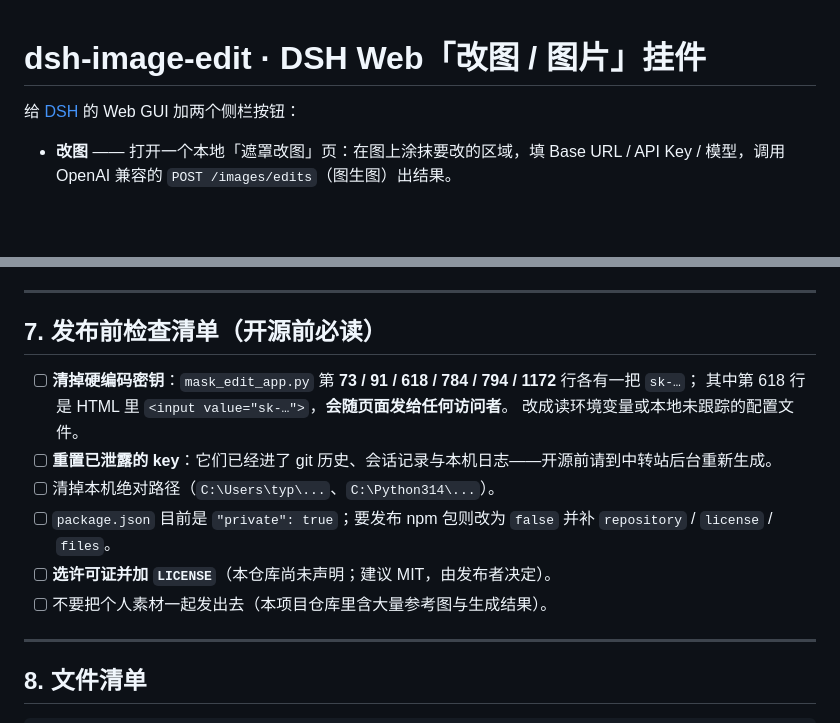
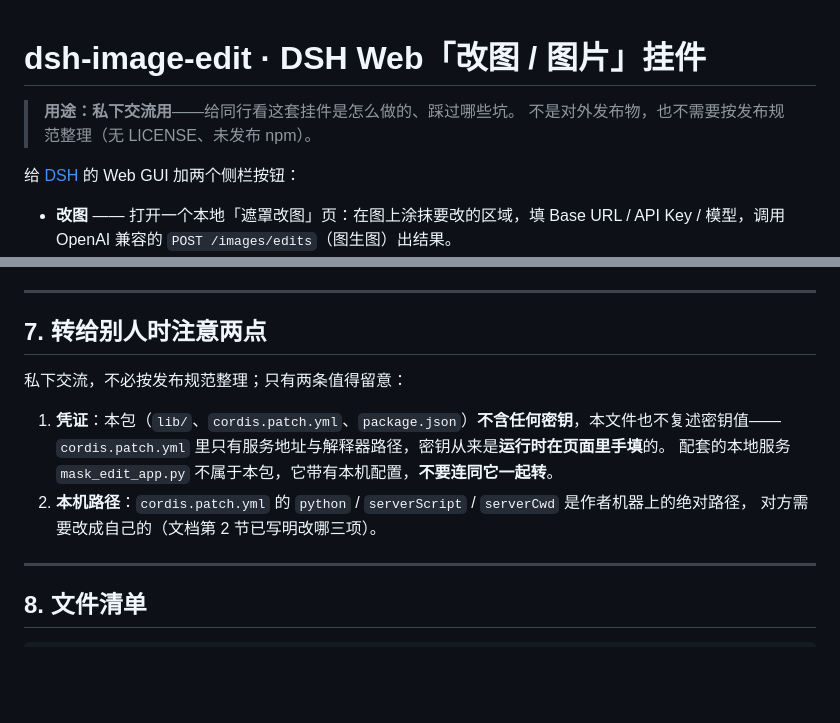
Before and after one commit to Lyn-Linyanhe/image-edit-studio, a Markdown page: dsh-plugins/dsh-image-edit/README.md, 2 parts joined by grey strips. Drawn GitHub-style; blank space fills up the shorter version.

Commit message:
文档定位改为私下交流用：去掉发布规范条目，交接注意收敛为两条（凭证/本机路径）

```diff
--- a/dsh-plugins/dsh-image-edit/README.md
+++ b/dsh-plugins/dsh-image-edit/README.md
@@ -1,4 +1,7 @@
 # dsh-image-edit · DSH Web「改图 / 图片」挂件
+
+> **用途：私下交流用**——给同行看这套挂件是怎么做的、踩过哪些坑。
+> 不是对外发布物，也不需要按发布规范整理（无 LICENSE、未发布 npm）。
 
 给 [DSH](https://www.npmjs.com/package/@deepseek-ai/dsh) 的 Web GUI 加两个侧栏按钮：
 
@@ -169,16 +172,15 @@ config:
 
 ---
 
-## 7. 发布前检查清单（**开源前必读**）
+## 7. 转给别人时注意两点
 
-- [ ] **清掉硬编码密钥**：`mask_edit_app.py` 第 **73 / 91 / 618 / 784 / 794 / 1172** 行各有一把 `sk-…`；
-      其中第 618 行是 HTML 里 `<input value="sk-…">`，**会随页面发给任何访问者**。
-      改成读环境变量或本地未跟踪的配置文件。
-- [ ] **重置已泄露的 key**：它们已经进了 git 历史、会话记录与本机日志——开源前请到中转站后台重新生成。
-- [ ] 清掉本机绝对路径（`C:\Users\typ\...`、`C:\Python314\...`）。
-- [ ] `package.json` 目前是 `"private": true`；要发布 npm 包则改为 `false` 并补 `repository` / `license` / `files`。
-- [ ] **选许可证并加 `LICENSE`**（本仓库尚未声明；建议 MIT，由发布者决定）。
-- [ ] 不要把个人素材一起发出去（本项目仓库里含大量参考图与生成结果）。
+私下交流，不必按发布规范整理；只有两条值得留意：
+
+1. **凭证**：本包（`lib/`、`cordis.patch.yml`、`package.json`）**不含任何密钥**，本文件也不复述密钥值——
+   `cordis.patch.yml` 里只有服务地址与解释器路径，密钥从来是**运行时在页面里手填**的。
+   配套的本地服务 `mask_edit_app.py` 不属于本包，它带有本机配置，**不要连同它一起转**。
+2. **本机路径**：`cordis.patch.yml` 的 `python` / `serverScript` / `serverCwd` 是作者机器上的绝对路径，
+   对方需要改成自己的（文档第 2 节已写明改哪三项）。
 
 ---
 
```
